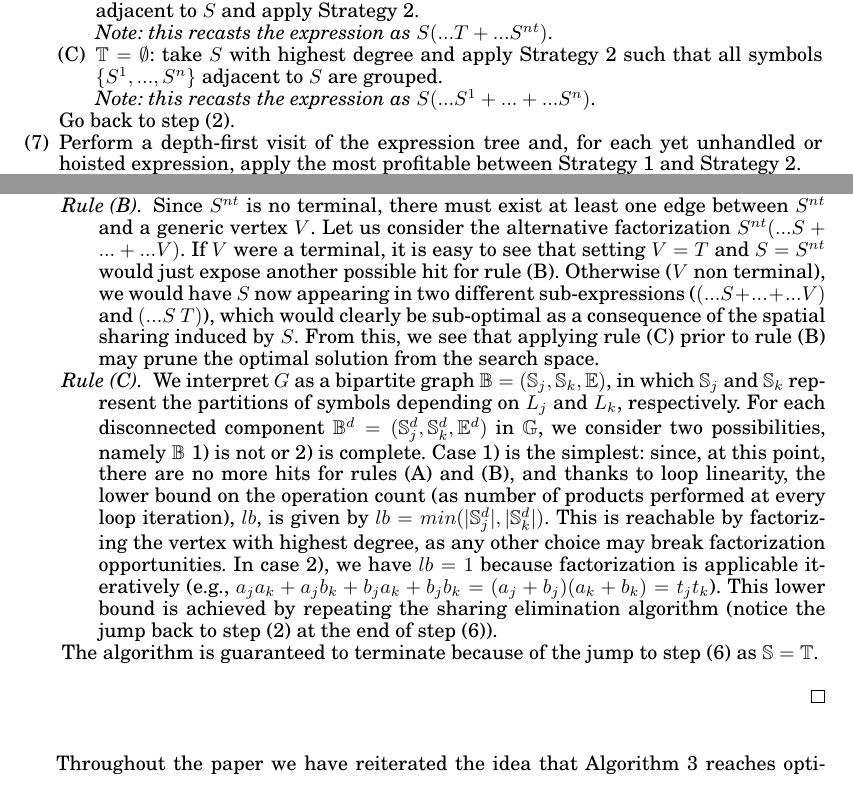
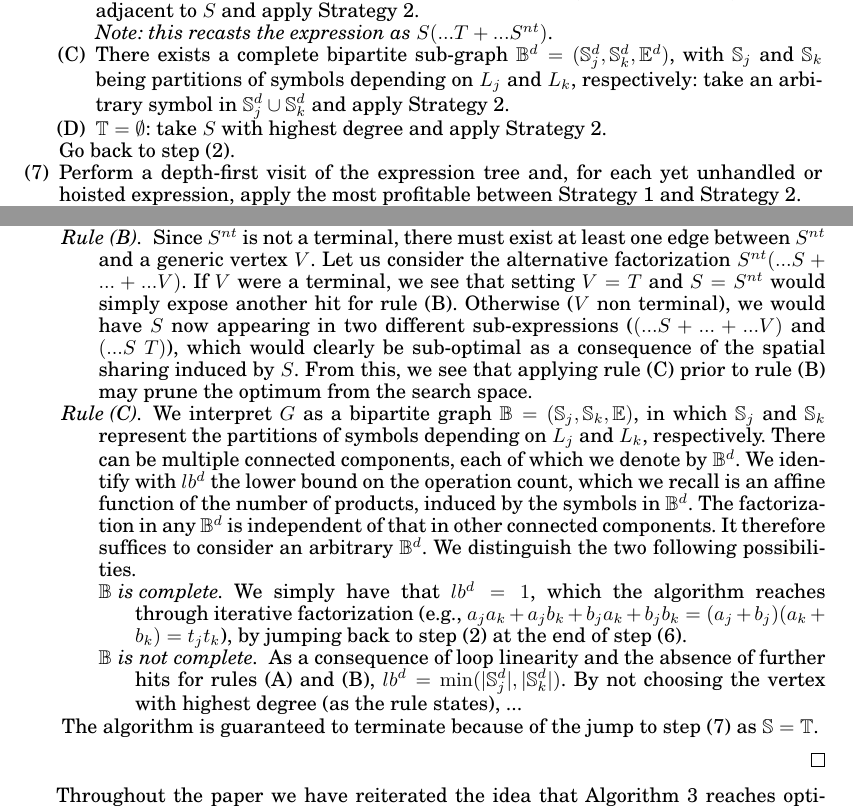
Before and after one commit to FabioLuporini/Paper-COFFE, a LaTeX paper (TOMS_Paper/assembly.tex): two parts of pages 9 and 16 of 24, joined at a grey line, cut so that both start at the same text. The pictures show the PDF file TOMS_Paper/assembly.pdf that the author committed with the source.

Commit message:
Several changes, but before changing the rewrite rules proof

```diff
--- a/TOMS_Paper/assembly.tex
+++ b/TOMS_Paper/assembly.tex
@@ -426,9 +428,8 @@ The algorithm has three main phases: initialization (step 1); scheduling of mult
 \textit{Note: this recasts the expression as $S (...T^1 + ... + ...T^n)$}.
 \item Only one terminal $T$ adjacent to $S$: take an arbitrary non-terminal symbol $S^{nt}$ adjacent to $S$ and apply Strategy~\ref{strategy:ii}.\\
 \textit{Note: this recasts the expression as $S (...T + ...S^{nt})$}.
-\item $\mathbb{T} = \emptyset$: take $S$ with highest degree and apply Strategy~\ref{strategy:ii} such that all symbols $\lbrace S^1, ..., S^n \rbrace$ adjacent to $S$ are grouped.\\
-\textit{Note: this recasts the expression as $S (...S^1 + ... + ...S^n)$}.
-\end{enumerate}
+\item There exists a complete bipartite sub-graph $\mathbb{B}^d = (\mathbb{S}_j^d, \mathbb{S}_k^d, \mathbb{E}^d)$, with $\mathbb{S}_j$ and $\mathbb{S}_k$ being partitions of symbols depending on $L_j$ and $L_k$, respectively: take an arbitrary symbol in $\mathbb{S}_j^d \cup \mathbb{S}_k^d$ and apply Strategy~\ref{strategy:ii}.
+\item $\mathbb{T} = \emptyset$: take $S$ with highest degree and apply Strategy~\ref{strategy:ii}. \end{enumerate}
 Go back to step (2).
 
 \item Perform a depth-first visit of the expression tree and, for each yet unhandled or hoisted expression, apply the most profitable between Strategy~\ref{strategy:i} and Strategy~\ref{strategy:ii}. \\
@@ -528,7 +529,7 @@ The algorithm has three main phases: initialization (step 1); determination of t
 \item Perform a depth-first visit of the expression tree and determine the set of monomials $M$. Let $S$ be the subset of monomials $m$ such that $\theta(m) > 0$. The set of monomials that will \textit{potentially} be pre-evaluated is $P = M \setminus S$. \\ \textit{Note: there are two fundamental reasons for not pre-evaluating $m_1 \in P$ straight away: 1) the potential presence of spatial sharing between $m_1$ and $m_2 \in S$, which impacts the search for the global optimum; 2) the risk of breaking Constraint~\ref{const:TH}.}
 \item Build the set $B$ of all possible bipartitions of $P$. Let $D$ be the dictionary that will store the operation counts of different alternatives.
 \item Discard $b = (b_S, b_P) \in B$ if the memory required after applying pre-evaluation to the monomials in $b_P$ exceeds $T_H$ (see Constraint~\ref{const:TH}); otherwise, add $D[b] = \mathrm{\theta}^{se}(S \cup b_S) + \mathrm{\theta}^{pre}(b_P)$. \\ \textit{Note: $\mathbb{B}$ is in practice very small, since even complex forms usually have only a few monomials. This pass can then be accomplished rapidly as long as the cost of calculating $\mathrm{\theta}^{se}$ and $\mathrm{\theta}^{pre}$ is negligible. We elaborate on this aspect in Section~\ref{sec:op_count}.}
-\item Take $b$ such that $min(b \in D)$.
+\item Take $\argmin_b D[b]$.
 \item Apply pre-evaluation to all monomials in $b_P$. Apply sharing elimination to all resulting expressions. \\ \textit{Note: because of the reuse of basis functions, pre-evaluation may produce some identical tables, which will be mapped to the same temporary variable. Sharing elimination is therefore transparently applied to all expressions, including those resulting from pre-evaluation.}
 \end{enumerate}
 \end{Algo}
@@ -593,9 +594,14 @@ Step (6) applies factorization following the ordering dictated by the sharing gr
 \begin{description}
 \item[Rule (A)] As terminals, $\lbrace T^0, ..., T^n \rbrace$ can only be grouped through the factorization of $S$, so this rule has no side effects.
-\item[Rule (B)] Since $S^{nt}$ is no terminal, there must exist at least one edge between $S^{nt}$ and a generic vertex $V$. Let us consider the alternative factorization $S^{nt}(...S + ... + ...V)$. If $V$ were a terminal, it is easy to see that setting $V = T$ and $S = S^{nt}$ would just expose another possible hit for rule (B). Otherwise ($V$ non terminal), we would have $S$ now appearing in two different sub-expressions ($(...S + ... + ...V)$ and $(...S\ T)$), which would clearly be sub-optimal as a consequence of the spatial sharing induced by $S$. From this, we see that applying rule (C) prior to rule (B) may prune the optimal solution from the search space.
-\item[Rule (C)] We interpret $G$ as a bipartite graph $\mathbb{B} = (\mathbb{S}_j, \mathbb{S}_k, \mathbb{E})$, in which $\mathbb{S}_j$ and $\mathbb{S}_k$ represent the partitions of symbols depending on $L_j$ and $L_k$, respectively. For each disconnected component $\mathbb{B}^d = (\mathbb{S}_j^d, \mathbb{S}_k^d, \mathbb{E}^d)$ in $\mathbb{G}$, we consider two possibilities, namely $\mathbb{B^d}$ 1) is not or 2) is complete. Case 1) is the simplest: since, at this point, there are no more hits for rules (A) and (B), and thanks to loop linearity, the lower bound on the operation count (as number of products performed at every loop iteration), $lb$, is given by $lb = {min(}|\mathbb{S}_j^d|, |\mathbb{S}_k^d|{)}$. This is reachable by factorizing the vertex with highest degree, as any other choice may break factorization opportunities. In case 2), we have $lb = 1$ because factorization is applicable iteratively (e.g., $a_j a_k + a_j b_k + b_j a_k + b_j b_k = (a_j + b_j)(a_k + b_k) = t_j t_k$). This lower bound is achieved by repeating the sharing elimination algorithm (notice the jump back to step (2) at the end of step (6)).
+\item[Rule (B)] Since $S^{nt}$ is not a terminal, there must exist at least one edge between $S^{nt}$ and a generic vertex $V$. Let us consider the alternative factorization $S^{nt}(...S + ... + ...V)$. If $V$ were a terminal, we see that setting $V = T$ and $S = S^{nt}$ would simply expose another hit for rule (B). Otherwise ($V$ non terminal), we would have $S$ now appearing in two different sub-expressions ($(...S + ... + ...V)$ and $(...S\ T)$), which would clearly be sub-optimal as a consequence of the spatial sharing induced by $S$. From this, we see that applying rule (C) prior to rule (B) may prune the optimum from the search space.
+\item[Rule (C)] We interpret $G$ as a bipartite graph $\mathbb{B} = (\mathbb{S}_j, \mathbb{S}_k, \mathbb{E})$, in which $\mathbb{S}_j$ and $\mathbb{S}_k$ represent the partitions of symbols depending on $L_j$ and $L_k$, respectively. There can be multiple connected components, each of which we denote by $\mathbb{B}^d$. We identify with $lb^d$ the lower bound on the operation count, which we recall is an affine function of the number of products, induced by the symbols in $\mathbb{B}^d$. The factorization in any $\mathbb{B}^d$ is independent of that in other connected components. It therefore suffices to consider an arbitrary $\mathbb{B}^d$. We distinguish the two following possibilities.
+\begin{description}
+\item[$\mathbb{B^d}$ is complete] We simply have that $lb^d = 1$, which the algorithm reaches through iterative factorization (e.g., $a_j a_k + a_j b_k + b_j a_k + b_j b_k = (a_j + b_j)(a_k + b_k) = t_j t_k$), by jumping back to step (2) at the end of step (6).
+\item[$\mathbb{B^d}$ is not complete] As a consequence of loop linearity and the absence of further hits for rules (A) and (B), $lb^d = {\min(}|\mathbb{S}_j^d|, |\mathbb{S}_k^d|{)}$.
+By not choosing the vertex with highest degree (as the rule states),  ...
 \end{description}
-The algorithm is guaranteed to terminate because of the jump to step (6) as $\mathbb{S} = \mathbb{T}$.
+\end{description}
+The algorithm is guaranteed to terminate because of the jump to step (7) as $\mathbb{S} = \mathbb{T}$.
 \end{enumerate}
 \end{proof}
 
```
Also changed, not shown: TOMS_Paper/assembly.pdf, TOMS_Paper/assembly.tex (12 more changed lines), 1 other file.
